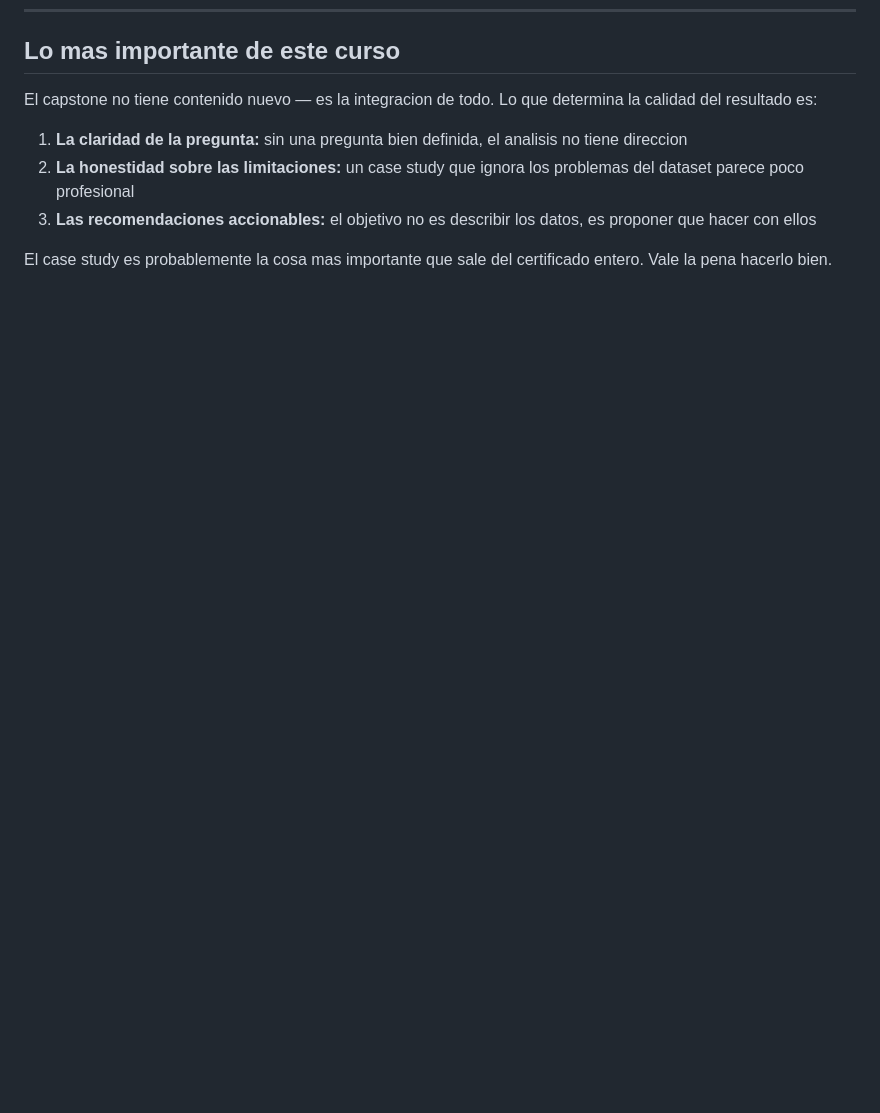
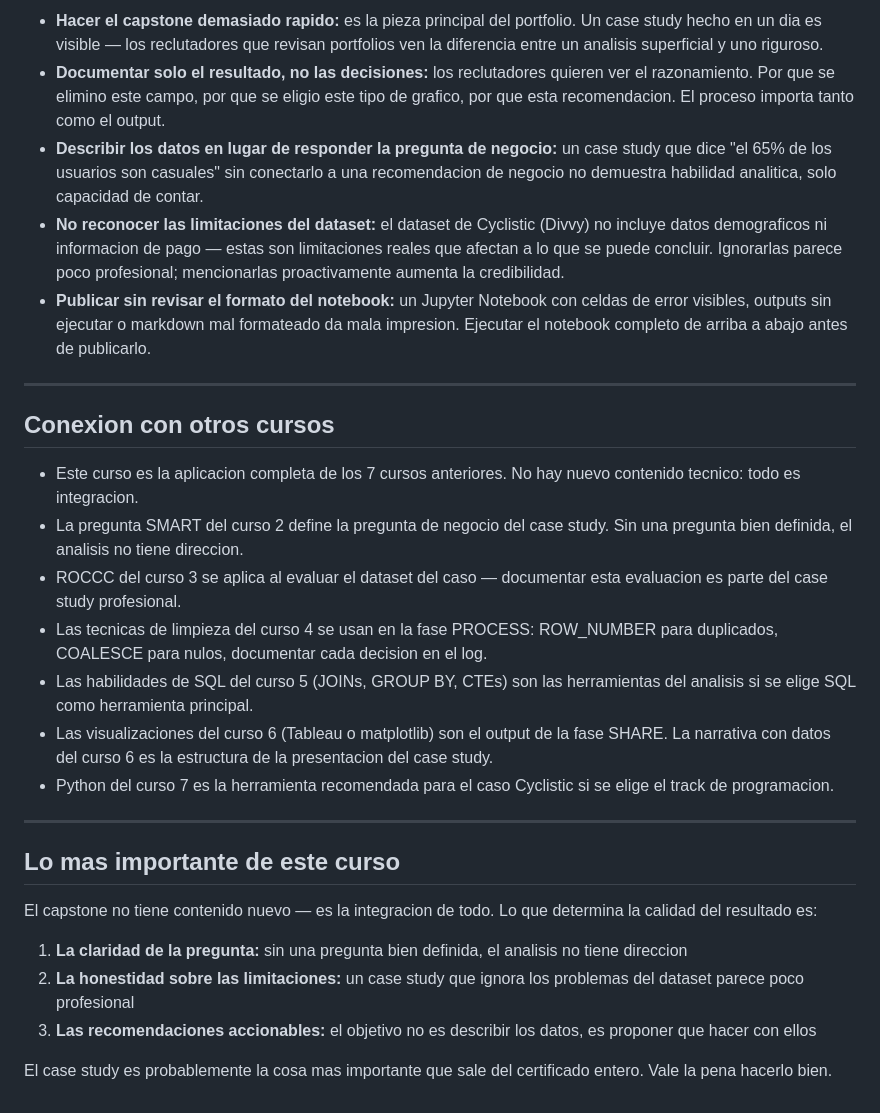
Before and after one commit to aroaxinping/google-data-analytics, a Markdown page: course-8-capstone/apuntes.md, the part around one of its changes. Rendered like a GitHub page; blank space fills up the shorter version.

```diff
--- a/course-8-capstone/apuntes.md
+++ b/course-8-capstone/apuntes.md
@@ -170,3 +213,23 @@ El dataset de Cyclistic (Divvy Bikes) contiene estas columnas clave:
+- **Hacer el capstone demasiado rapido:** es la pieza principal del portfolio. Un case study hecho en un dia es visible — los reclutadores que revisan portfolios ven la diferencia entre un analisis superficial y uno riguroso.
+- **Documentar solo el resultado, no las decisiones:** los reclutadores quieren ver el razonamiento. Por que se elimino este campo, por que se eligio este tipo de grafico, por que esta recomendacion. El proceso importa tanto como el output.
+- **Describir los datos en lugar de responder la pregunta de negocio:** un case study que dice "el 65% de los usuarios son casuales" sin conectarlo a una recomendacion de negocio no demuestra habilidad analitica, solo capacidad de contar.
+- **No reconocer las limitaciones del dataset:** el dataset de Cyclistic (Divvy) no incluye datos demograficos ni informacion de pago — estas son limitaciones reales que afectan a lo que se puede concluir. Ignorarlas parece poco profesional; mencionarlas proactivamente aumenta la credibilidad.
+- **Publicar sin revisar el formato del notebook:** un Jupyter Notebook con celdas de error visibles, outputs sin ejecutar o markdown mal formateado da mala impresion. Ejecutar el notebook completo de arriba a abajo antes de publicarlo.
+
+---
+
+## Conexion con otros cursos
+
+- Este curso es la aplicacion completa de los 7 cursos anteriores. No hay nuevo contenido tecnico: todo es integracion.
+- La pregunta SMART del curso 2 define la pregunta de negocio del case study. Sin una pregunta bien definida, el analisis no tiene direccion.
+- ROCCC del curso 3 se aplica al evaluar el dataset del caso — documentar esta evaluacion es parte del case study profesional.
+- Las tecnicas de limpieza del curso 4 se usan en la fase PROCESS: ROW_NUMBER para duplicados, COALESCE para nulos, documentar cada decision en el log.
+- Las habilidades de SQL del curso 5 (JOINs, GROUP BY, CTEs) son las herramientas del analisis si se elige SQL como herramienta principal.
+- Las visualizaciones del curso 6 (Tableau o matplotlib) son el output de la fase SHARE. La narrativa con datos del curso 6 es la estructura de la presentacion del case study.
+- Python del curso 7 es la herramienta recomendada para el caso Cyclistic si se elige el track de programacion.
+
+---
+
 ## Lo mas importante de este curso
 
 El capstone no tiene contenido nuevo — es la integracion de todo. Lo que
```
Also changed, not shown: other parts of course-8-capstone/apuntes.md (+43 -0 lines).
